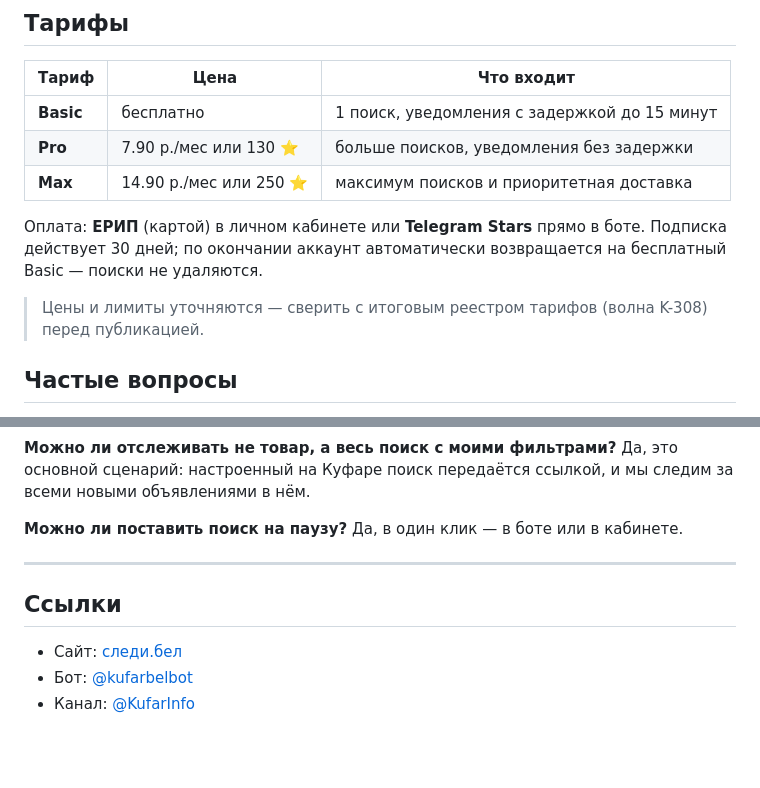
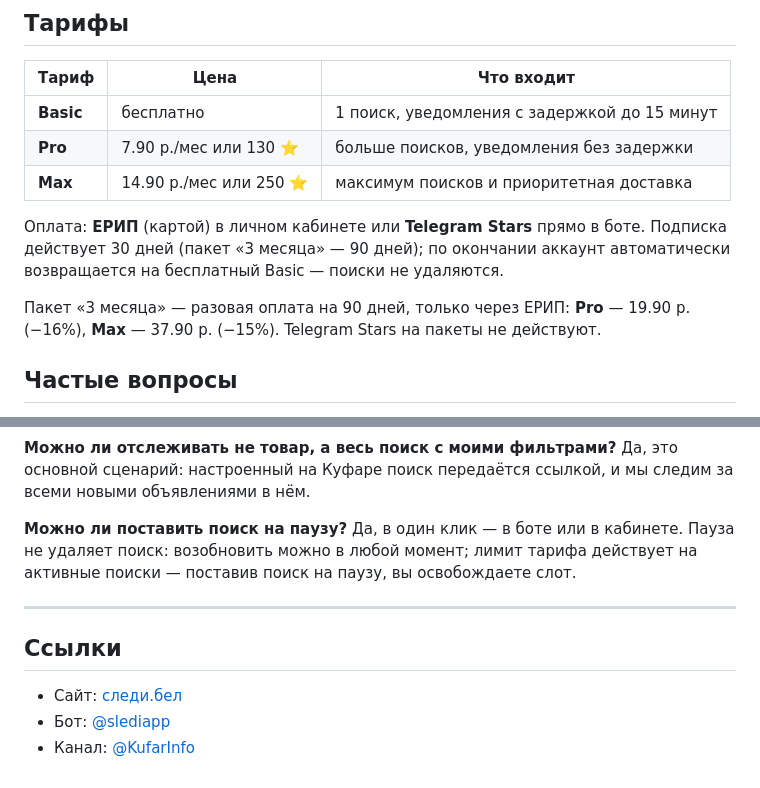
Before and after one commit to pavel0001/Slediby, a Markdown page: README.md, 2 parts joined by grey strips. Drawn GitHub-style; blank space fills up the shorter version.

```diff
--- a/README.md
+++ b/README.md
@@ -85,9 +89,9 @@
 | **Pro** | 7.90 р./мес или 130 ⭐ | больше поисков, уведомления без задержки |
 | **Max** | 14.90 р./мес или 250 ⭐ | максимум поисков и приоритетная доставка |
 
-Оплата: **ЕРИП** (картой) в личном кабинете или **Telegram Stars** прямо в боте. Подписка действует 30 дней; по окончании аккаунт автоматически возвращается на бесплатный Basic — поиски не удаляются.
+Оплата: **ЕРИП** (картой) в личном кабинете или **Telegram Stars** прямо в боте. Подписка действует 30 дней (пакет «3 месяца» — 90 дней); по окончании аккаунт автоматически возвращается на бесплатный Basic — поиски не удаляются.
 
-> Цены и лимиты уточняются — сверить с итоговым реестром тарифов (волна K-308) перед публикацией.
+Пакет «3 месяца» — разовая оплата на 90 дней, только через ЕРИП: **Pro** — 19.90 р. (−16%), **Max** — 37.90 р. (−15%). Telegram Stars на пакеты не действуют.
 
 ## Частые вопросы
 
@@ -104,12 +108,12 @@
 Да, это основной сценарий: настроенный на Куфаре поиск передаётся ссылкой, и мы следим за всеми новыми объявлениями в нём.
 
 **Можно ли поставить поиск на паузу?**
-Да, в один клик — в боте или в кабинете.
+Да, в один клик — в боте или в кабинете. Пауза не удаляет поиск: возобновить можно в любой момент; лимит тарифа действует на активные поиски — поставив поиск на паузу, вы освобождаете слот.
 
 ---
 
 ## Ссылки
 
 - Сайт: [следи.бел](https://sledi.by)
-- Бот: [@kufarbelbot](https://t.me/slediapp)
+- Бот: [@slediapp](https://t.me/slediapp)
 - Канал: [@KufarInfo](https://t.me/KufarInfo)
```
Also changed, not shown: other parts of README.md (+9 -5 lines), assets/03-wizard-step1.png, assets/04-wizard-link.png, assets/05-wizard-realty.png, assets/06-wizard-auto.png.
